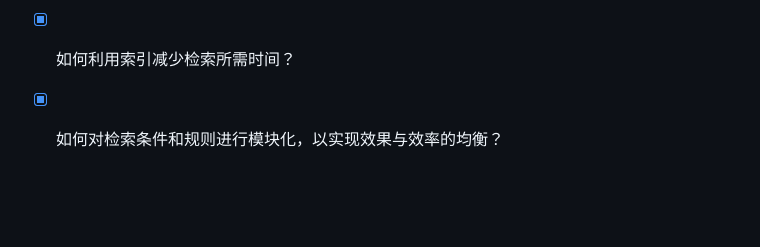
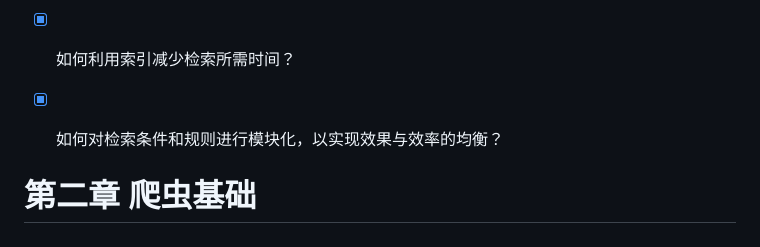
Before and after one commit to forget-eve/web-information-processing-and-application, a Markdown page: README.md, the part around the change. GitHub-like rendering; blank space fills up the shorter version.

```diff
--- a/README.md
+++ b/README.md
@@ -326,3 +326,6 @@ C[技术让位于利益]
 - [x] 如何快速响应用户的检索需求？
 - [x] 如何利用索引减少检索所需时间？
 - [x] 如何对检索条件和规则进行模块化，以实现效果与效率的均衡？
+
+
+# 第二章 爬虫基础
```
